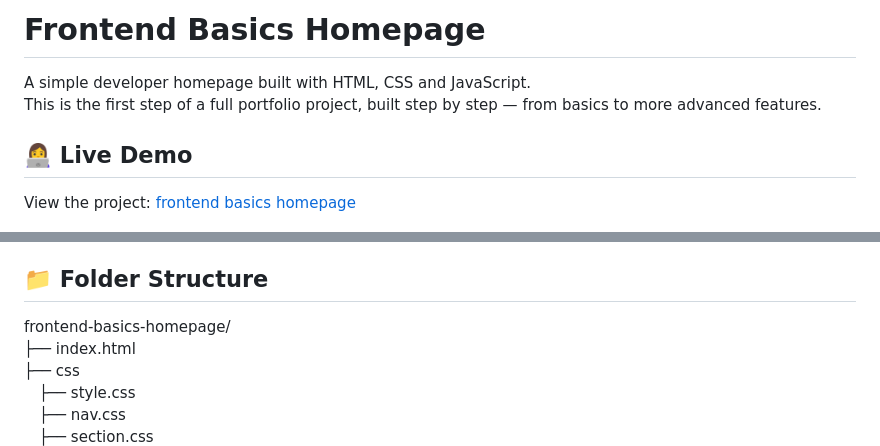
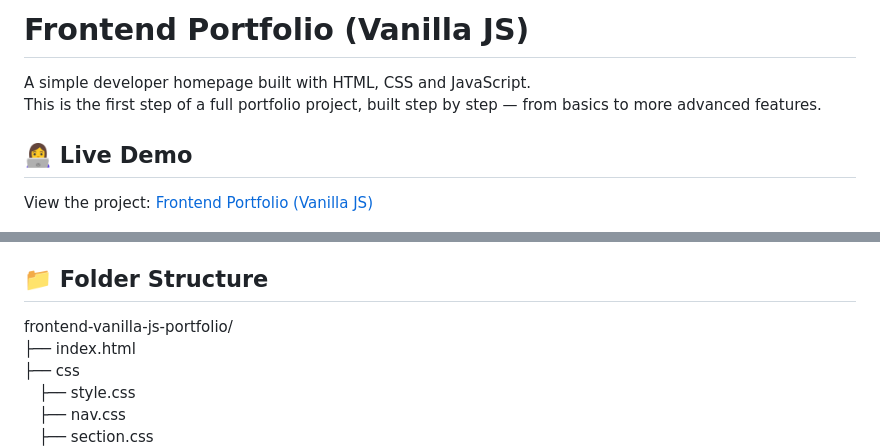
Before and after one commit to Dor-Ka/frontend-basics-homepage, a Markdown page: README.md, 2 parts joined by grey strips. Drawn GitHub-style.

```diff
--- a/README.md
+++ b/README.md
@@ -1,11 +1,11 @@
-# Frontend Basics Homepage
+# Frontend Portfolio (Vanilla JS)
 
 A simple developer homepage built with HTML, CSS and JavaScript.
 This is the first step of a full portfolio project, built step by step — from basics to more advanced features.
 
 ## 👩‍💻 Live Demo
 
-View the project: [frontend basics homepage](https://dor-ka.github.io/frontend-vanilla-js-portfolio/)
+View the project: [Frontend Portfolio (Vanilla JS)](https://dor-ka.github.io/frontend-vanilla-js-portfolio/)
 
 ![light theme](/img/readme-light.png)
 ![dark theme](/img/readme-dark.png)
@@ -25,7 +25,7 @@ View the project: [frontend basics homepage](https://dor-ka.github.io/frontend-v
 
 ## 📁 Folder Structure
 
-frontend-basics-homepage/
+frontend-vanilla-js-portfolio/
 ├── index.html
 ├── css
 &emsp;├── style.css
```
